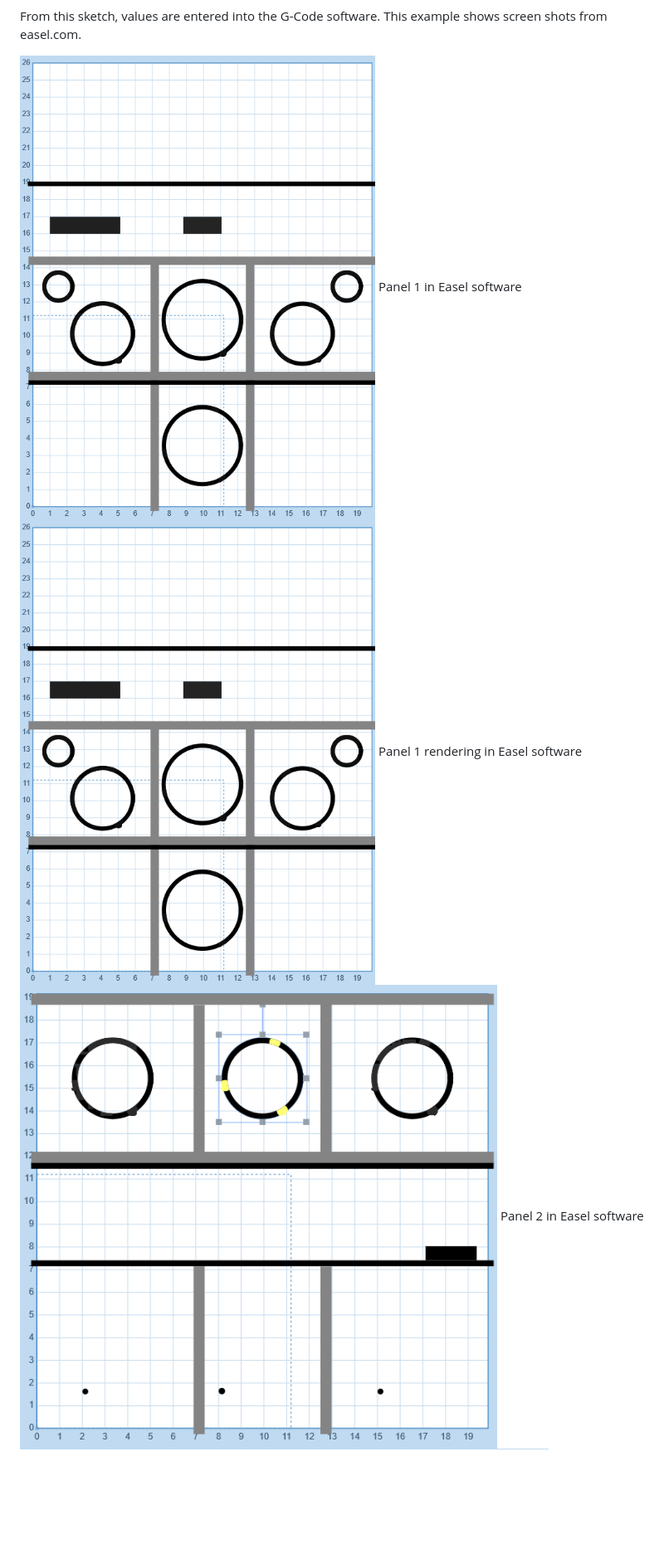
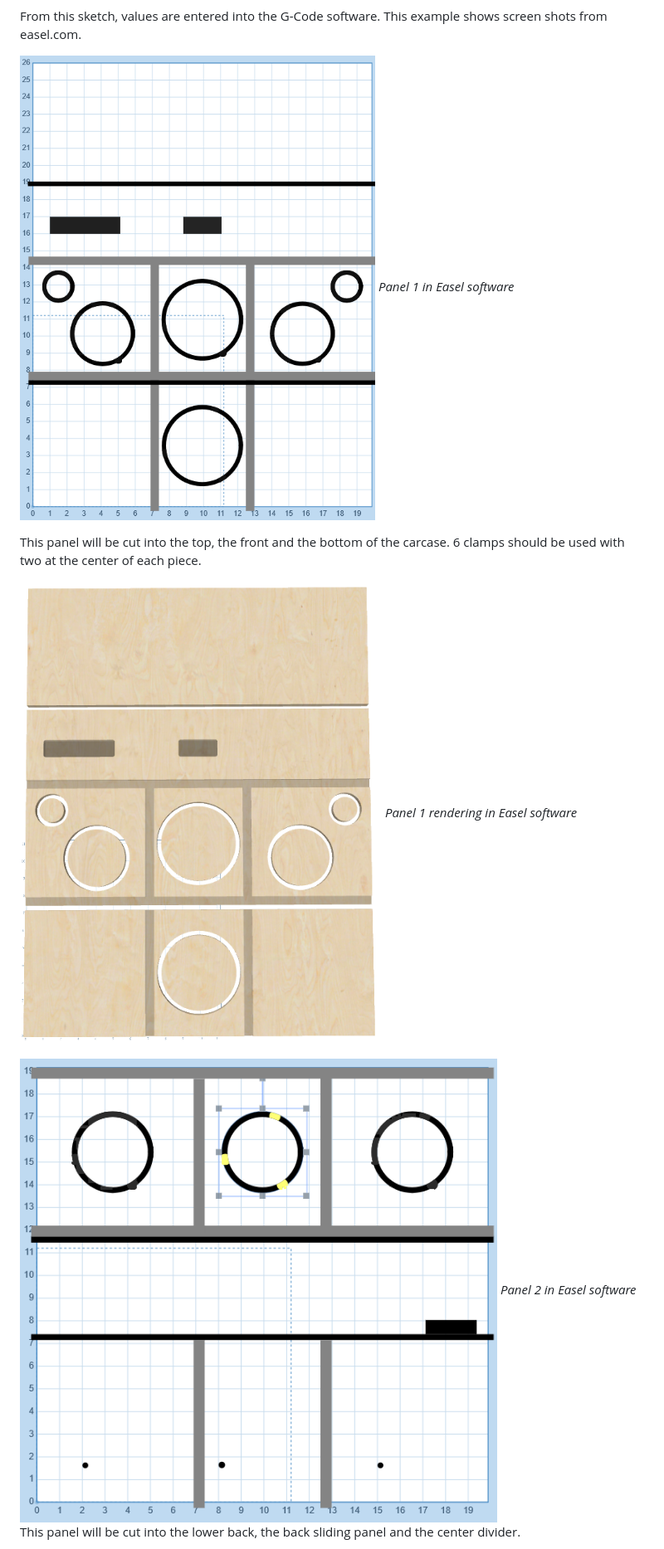
Before and after one commit to mike99mac/minimy-mike99mac, a Markdown page: gcode/README.md, the part around one of its changes. Shown at 83% size. Rendered like a GitHub page; blank space fills up the shorter version.

```diff
--- a/gcode/README.md
+++ b/gcode/README.md
@@ -112,7 +112,17 @@ Below is a sketch of an entire panel:
 
 From this sketch, values are entered into the G-Code software.  This example shows screen shots from easel.com.
 
-![](Panel1.png) Panel 1 in Easel software
-![](Panel1.png) Panel 1 rendering in Easel software
-![](Panel2.png) Panel 2 in Easel software
+![](Panel1.png)
+*Panel 1 in Easel software*
+
+This panel will be cut into the top, the front and the bottom of the carcase.  6 clamps should be used with two at the center of each piece.
+
+
+![](Panel1rendering.png)
+*Panel 1 rendering in Easel software*
+
+![](Panel2.png)
+*Panel 2 in Easel software*
+This panel will be cut into the lower back, the back sliding panel and the center divider.
+
 ![](Panel3.png) Panel 3 in Easel software
```
Also changed, not shown: other parts of gcode/README.md (+1 -0 lines), gcode/sidePiecesSketch.jpg.
